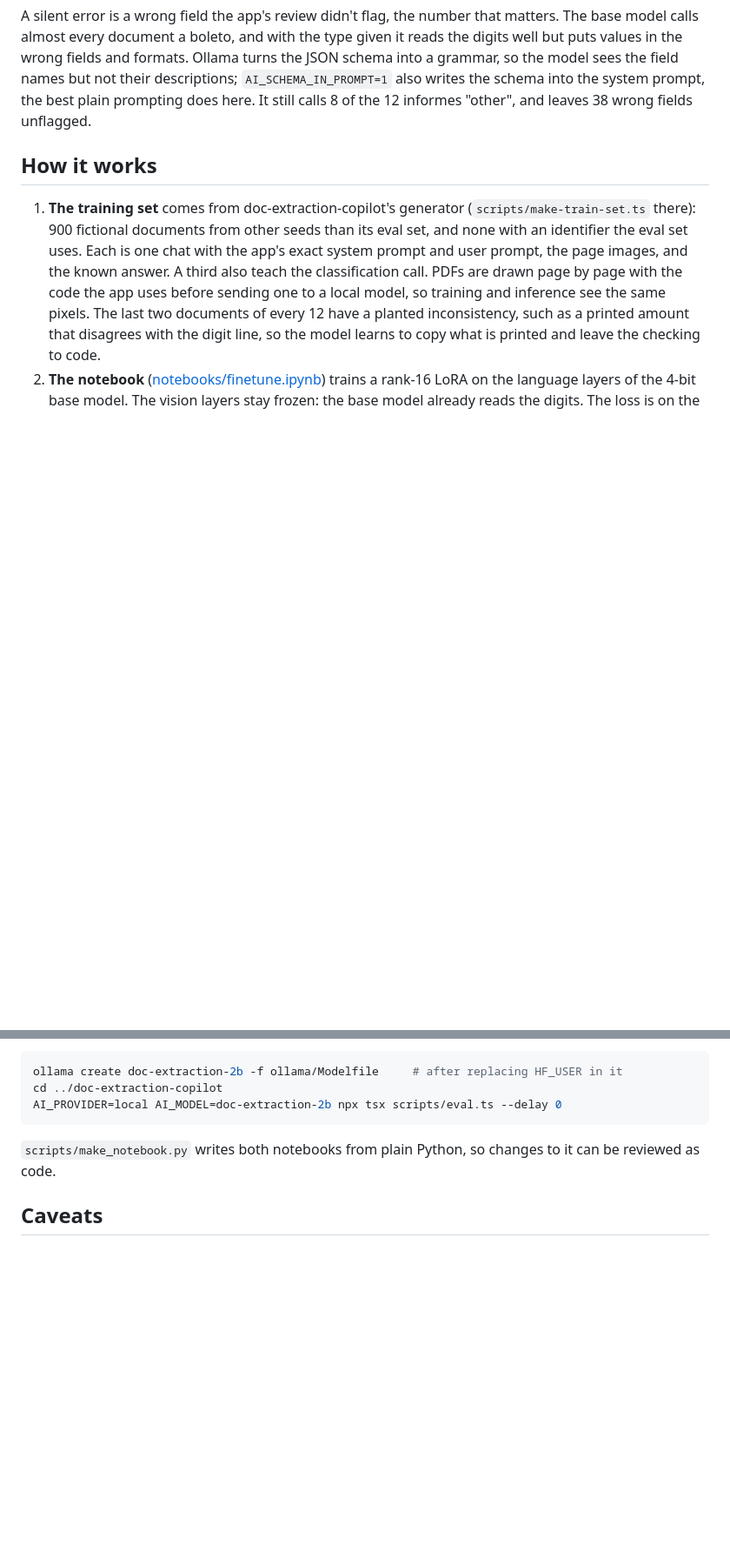
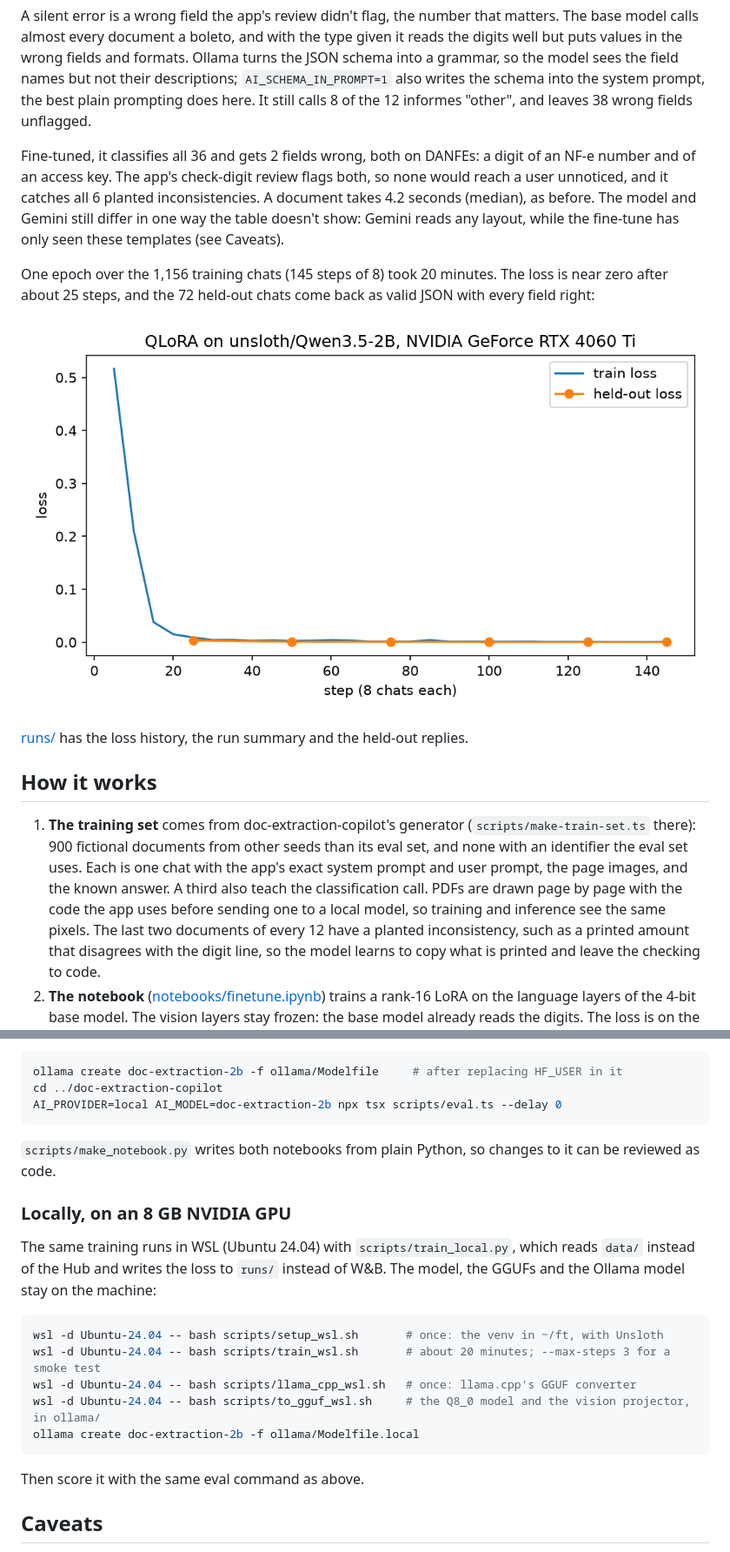
Before and after one commit to Eric-Souza/doc-extraction-finetune, a Markdown page: README.md, 2 parts joined by grey strips. Shown at 87% size. GitHub-like rendering; pictures changed too: runs/loss.png (added); blank space fills up the shorter version.

````diff
--- a/README.md
+++ b/README.md
@@ -30,6 +34,18 @@ every document a boleto, and with the type given it reads the digits well but pu
 formats. Ollama turns the JSON schema into a grammar, so the model sees the field names but not their descriptions;
 `AI_SCHEMA_IN_PROMPT=1` also writes the schema into the system prompt, the best plain prompting does here. It still
 calls 8 of the 12 informes "other", and leaves 38 wrong fields unflagged.
+
+Fine-tuned, it classifies all 36 and gets 2 fields wrong, both on DANFEs: a digit of an NF-e number and of an access
+key. The app's check-digit review flags both, so none would reach a user unnoticed, and it catches all 6 planted
+inconsistencies. A document takes 4.2 seconds (median), as before. The model and Gemini still differ in one way the
+table doesn't show: Gemini reads any layout, while the fine-tune has only seen these templates (see Caveats).
+
+One epoch over the 1,156 training chats (145 steps of 8) took 20 minutes. The loss is near zero after about 25 steps,
+and the 72 held-out chats come back as valid JSON with every field right:
+
+![Train and held-out loss](runs/loss.png)
+
+[runs/](runs) has the loss history, the run summary and the held-out replies.
 
 ## How it works
 
@@ -72,6 +88,21 @@ AI_PROVIDER=local AI_MODEL=doc-extraction-2b npx tsx scripts/eval.ts --delay 0
 
 `scripts/make_notebook.py` writes both notebooks from plain Python, so changes to it can be reviewed as code.
 
+### Locally, on an 8 GB NVIDIA GPU
+
+The same training runs in WSL (Ubuntu 24.04) with `scripts/train_local.py`, which reads `data/` instead of the Hub and
+writes the loss to `runs/` instead of W&B. The model, the GGUFs and the Ollama model stay on the machine:
+
+```bash
+wsl -d Ubuntu-24.04 -- bash scripts/setup_wsl.sh       # once: the venv in ~/ft, with Unsloth
+wsl -d Ubuntu-24.04 -- bash scripts/train_wsl.sh       # about 20 minutes; --max-steps 3 for a smoke test
+wsl -d Ubuntu-24.04 -- bash scripts/llama_cpp_wsl.sh   # once: llama.cpp's GGUF converter
+wsl -d Ubuntu-24.04 -- bash scripts/to_gguf_wsl.sh     # the Q8_0 model and the vision projector, in ollama/
+ollama create doc-extraction-2b -f ollama/Modelfile.local
+```
+
+Then score it with the same eval command as above.
+
 ## Caveats
 
 The training and eval documents come from the same generator and templates, from different seeds. That is the case
````
Also changed, not shown: other parts of README.md (+7 -3 lines), 10 other files.
